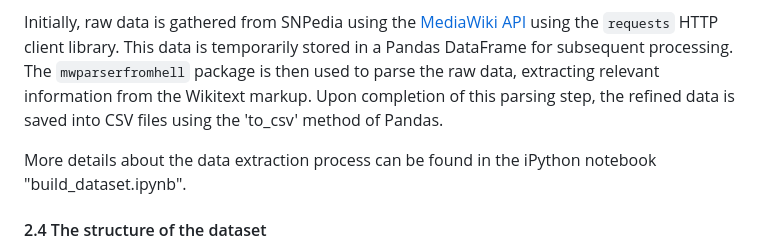
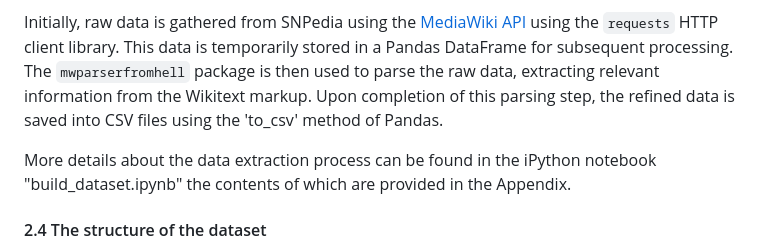
Before and after one commit to plashchynski/UoL-CM3010-DADT-midterm-project, a Markdown page: README.md, the part around the change. Drawn GitHub-style.

```diff
--- a/README.md
+++ b/README.md
@@ -41,7 +41,7 @@ The data extraction process is implemented in the iPython notebook "build_datase
 
 Initially, raw data is gathered from SNPedia using the [MediaWiki API](https://www.mediawiki.org/wiki/API:Main_page) using the `requests` HTTP client library. This data is temporarily stored in a Pandas DataFrame for subsequent processing. The `mwparserfromhell` package is then used to parse the raw data, extracting relevant information from the Wikitext markup. Upon completion of this parsing step, the refined data is saved into CSV files using the 'to_csv' method of Pandas.
 
-More details about the data extraction process can be found in the iPython notebook "build_dataset.ipynb".
+More details about the data extraction process can be found in the iPython notebook "build_dataset.ipynb" the contents of which are provided in the Appendix.
 
 #### 2.4 The structure of the dataset
 
```
Also changed, not shown: EXCEPTIONAL.md (deleted, +0 -4 lines), SUBMISSION.md (added, +31 -0 lines).
